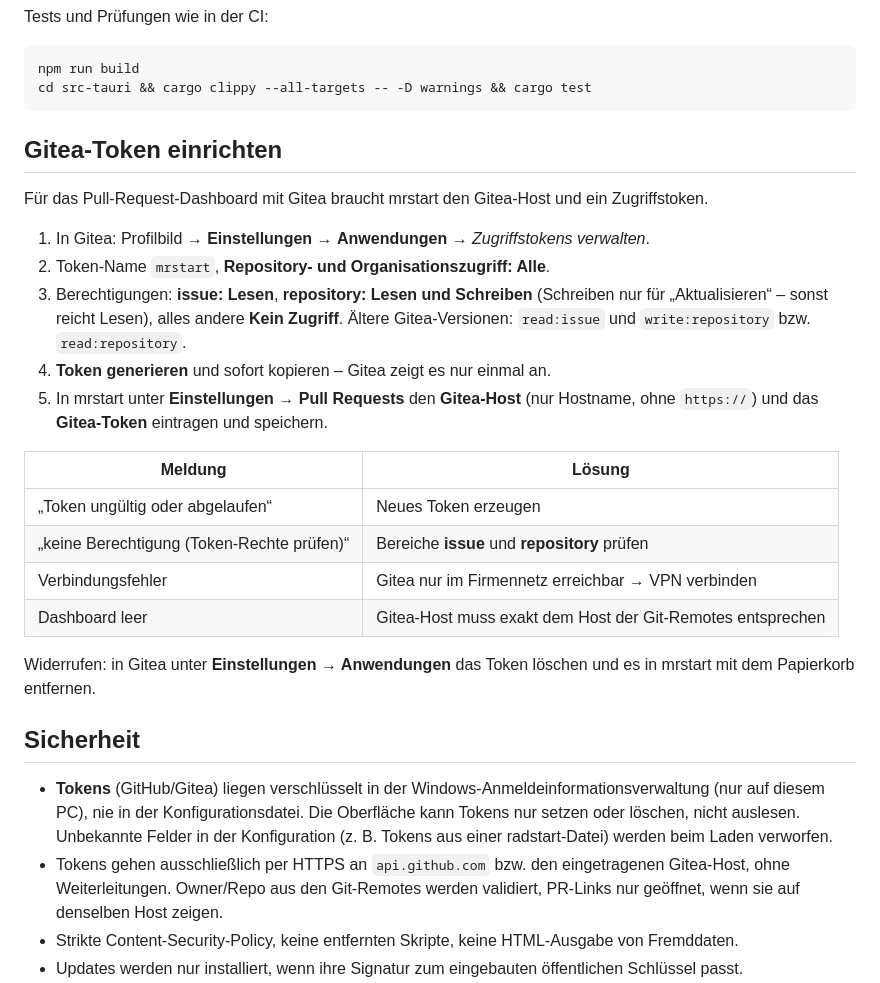
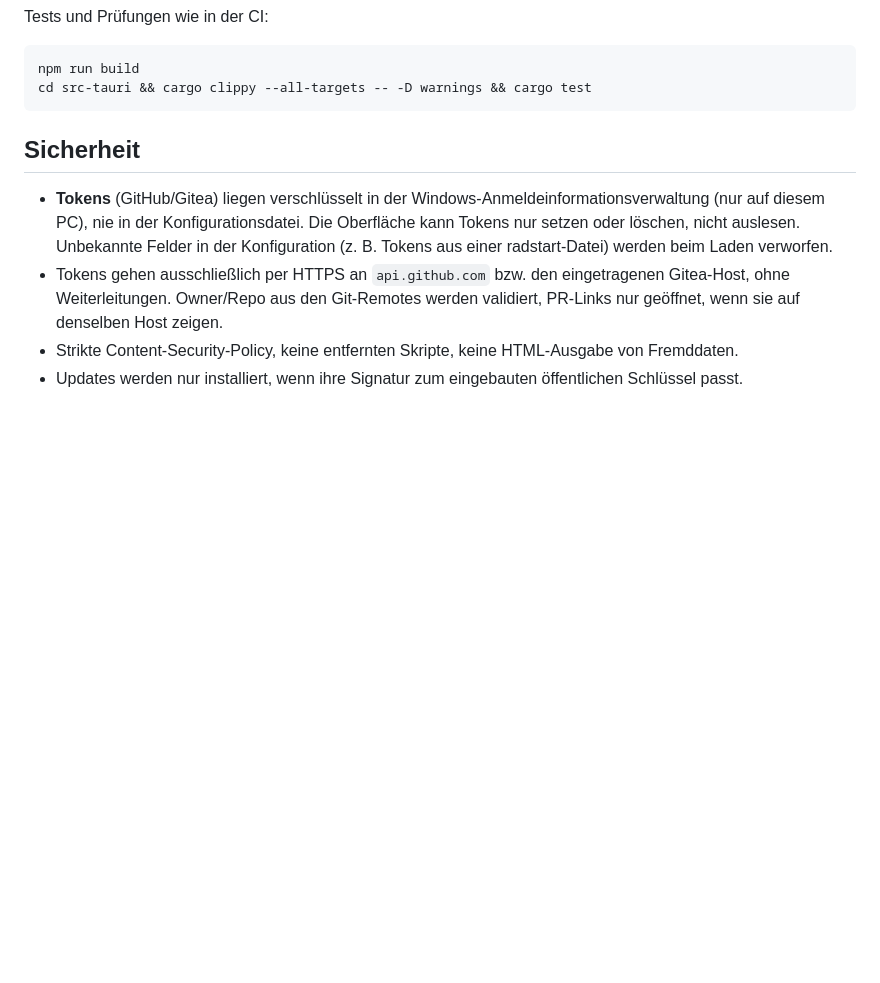
Before and after one commit to mraudev/mrtools, a Markdown page: apps/mrstart/README.md, the part around one of its changes. Drawn GitHub-style; blank space fills up the shorter version.

````diff
--- a/apps/mrstart/README.md
+++ b/apps/mrstart/README.md
@@ -57,29 +86,6 @@ Tests und Prüfungen wie in der CI:
 npm run build
 cd src-tauri && cargo clippy --all-targets -- -D warnings && cargo test
 ```
-
-## Gitea-Token einrichten
-
-Für das Pull-Request-Dashboard mit Gitea braucht mrstart den Gitea-Host und ein Zugriffstoken.
-
-1. In Gitea: Profilbild → **Einstellungen** → **Anwendungen** → *Zugriffstokens verwalten*.
-2. Token-Name `mrstart`, **Repository- und Organisationszugriff: Alle**.
-3. Berechtigungen: **issue: Lesen**, **repository: Lesen und Schreiben** (Schreiben nur für
-   „Aktualisieren“ – sonst reicht Lesen), alles andere **Kein Zugriff**. Ältere Gitea-Versionen:
-   `read:issue` und `write:repository` bzw. `read:repository`.
-4. **Token generieren** und sofort kopieren – Gitea zeigt es nur einmal an.
-5. In mrstart unter **Einstellungen → Pull Requests** den **Gitea-Host** (nur Hostname, ohne
-   `https://`) und das **Gitea-Token** eintragen und speichern.
-
-| Meldung | Lösung |
-|---|---|
-| „Token ungültig oder abgelaufen“ | Neues Token erzeugen |
-| „keine Berechtigung (Token-Rechte prüfen)“ | Bereiche **issue** und **repository** prüfen |
-| Verbindungsfehler | Gitea nur im Firmennetz erreichbar → VPN verbinden |
-| Dashboard leer | Gitea-Host muss exakt dem Host der Git-Remotes entsprechen |
-
-Widerrufen: in Gitea unter **Einstellungen → Anwendungen** das Token löschen und es in mrstart
-mit dem Papierkorb entfernen.
 
 ## Sicherheit
 
````
Also changed, not shown: other parts of apps/mrstart/README.md (+29 -0 lines).
